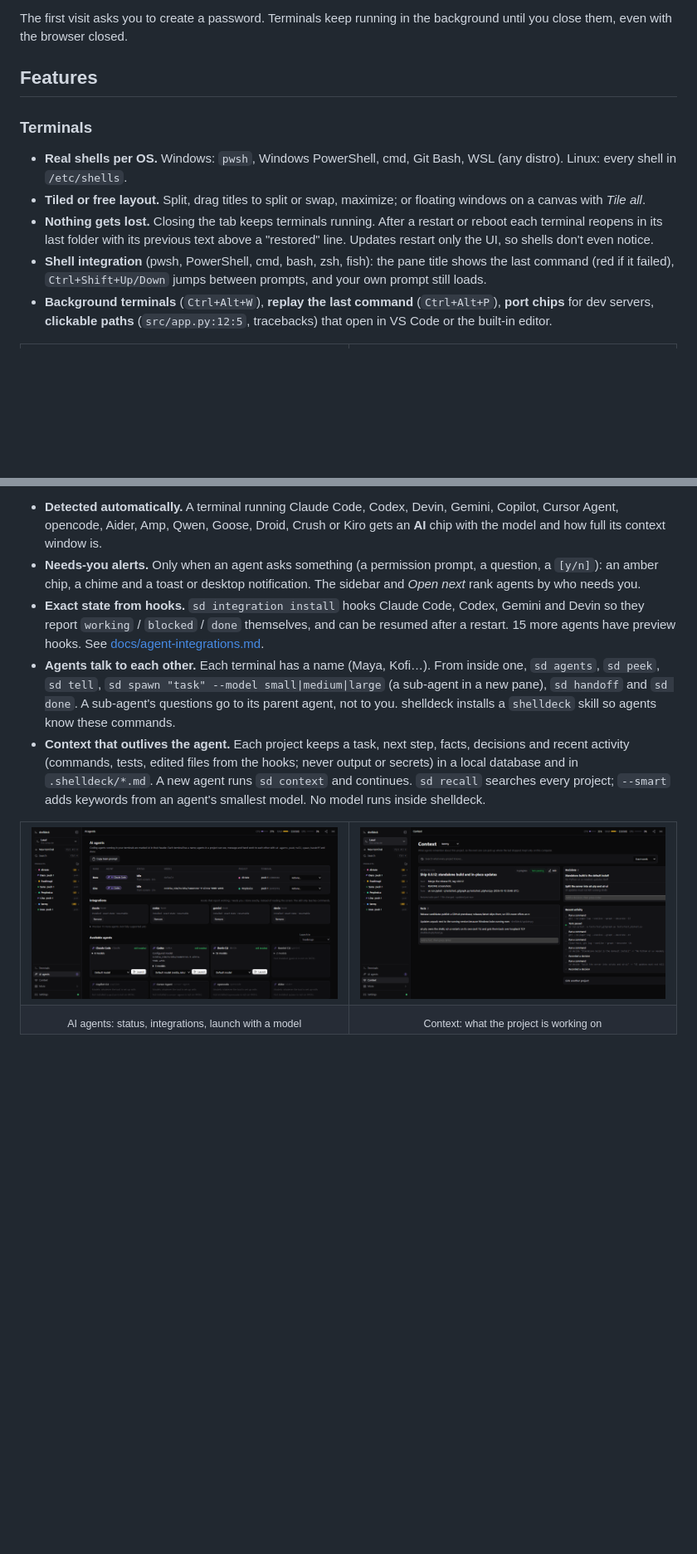
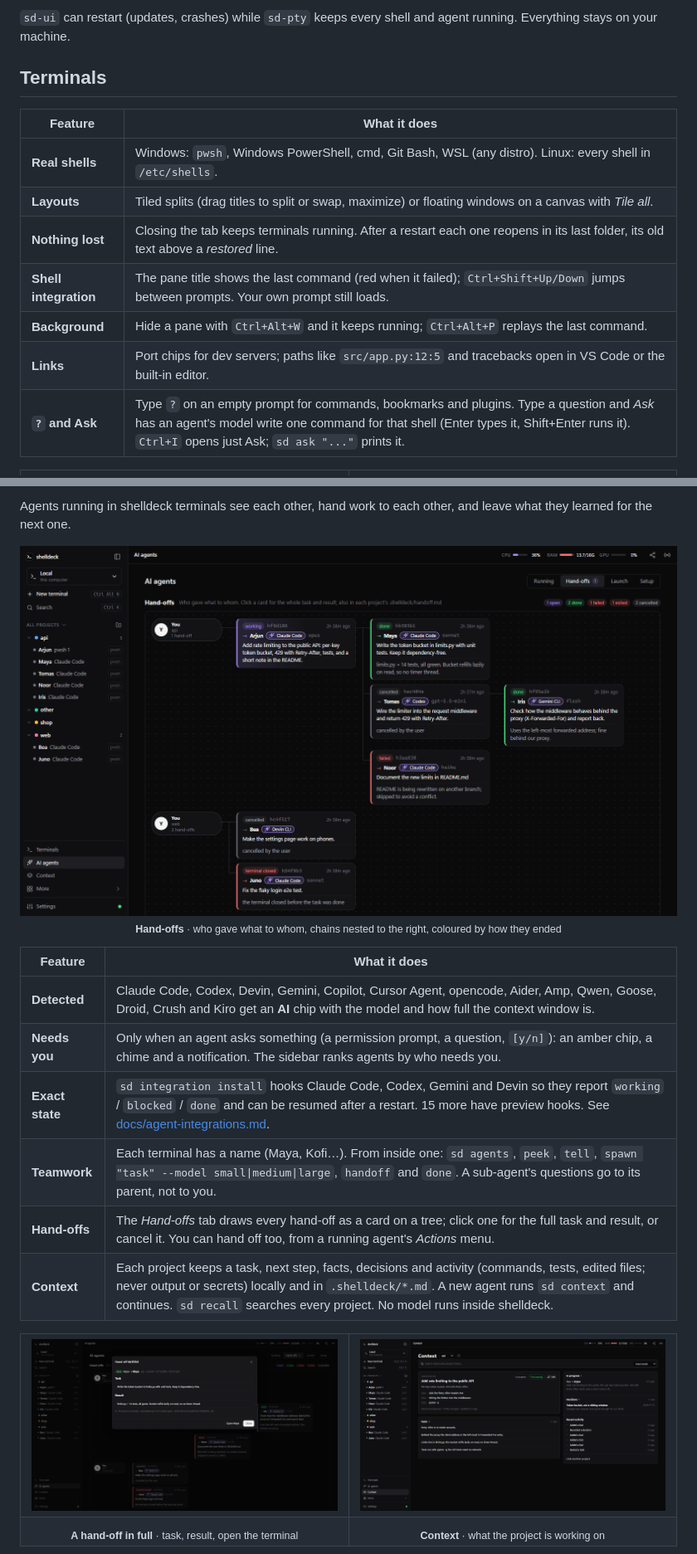
Before and after one commit to codejunction/shelldeck, a Markdown page: README.md, 2 parts joined by grey strips. Shown: that part at 83% size. Drawn GitHub-style; pictures changed too: docs/assets/agents.png (deleted), docs/assets/context.png, docs/assets/handoff-dialog.png (added); blank space fills up the shorter version.

Commit message:
docs(readme): restructure, handoff graph and context screenshots

````diff
--- a/README.md
+++ b/README.md
@@ -62,16 +95,18 @@ sd ~/code/api      # add a folder as a project and open a terminal in it
 ```
 
-The first visit asks you to create a password. Terminals keep running in the background until you close them, even with the browser closed.
+`sd-ui` can restart (updates, crashes) while `sd-pty` keeps every shell and agent running. Everything stays on your machine.
 
-## Features
+## Terminals
 
-### Terminals
-
-- **Real shells per OS.** Windows: `pwsh`, Windows PowerShell, cmd, Git Bash, WSL (any distro). Linux: every shell in `/etc/shells`.
-- **Tiled or free layout.** Split, drag titles to split or swap, maximize; or floating windows on a canvas with *Tile all*.
-- **Nothing gets lost.** Closing the tab keeps terminals running. After a restart or reboot each terminal reopens in its last folder with its previous text above a "restored" line. Updates restart only the UI, so shells don't even notice.
-- **Shell integration** (pwsh, PowerShell, cmd, bash, zsh, fish): the pane title shows the last command (red if it failed), `Ctrl+Shift+Up/Down` jumps between prompts, and your own prompt still loads.
-- **Background terminals** (`Ctrl+Alt+W`), **replay the last command** (`Ctrl+Alt+P`), **port chips** for dev servers, **clickable paths** (`src/app.py:12:5`, tracebacks) that open in VS Code or the built-in editor.
+| Feature | What it does |
+| --- | --- |
+| **Real shells** | Windows: `pwsh`, Windows PowerShell, cmd, Git Bash, WSL (any distro). Linux: every shell in `/etc/shells`. |
+| **Layouts** | Tiled splits (drag titles to split or swap, maximize) or floating windows on a canvas with *Tile all*. |
+| **Nothing lost** | Closing the tab keeps terminals running. After a restart each one reopens in its last folder, its old text above a *restored* line. |
+| **Shell integration** | The pane title shows the last command (red when it failed); `Ctrl+Shift+Up/Down` jumps between prompts. Your own prompt still loads. |
+| **Background** | Hide a pane with `Ctrl+Alt+W` and it keeps running; `Ctrl+Alt+P` replays the last command. |
+| **Links** | Port chips for dev servers; paths like `src/app.py:12:5` and tracebacks open in VS Code or the built-in editor. |
+| **`?` and Ask** | Type `?` on an empty prompt for commands, bookmarks and plugins. Type a question and *Ask* has an agent's model write one command for that shell (Enter types it, Shift+Enter runs it). `Ctrl+I` opens just Ask; `sd ask "..."` prints it. |
 
 <table>
   <tr>
@@ -124,18 +160,27 @@ The first visit asks you to create a password. Terminals keep running in the bac
 
-- **Detected automatically.** A terminal running Claude Code, Codex, Devin, Gemini, Copilot, Cursor Agent, opencode, Aider, Amp, Qwen, Goose, Droid, Crush or Kiro gets an **AI** chip with the model and how full its context window is.
-- **Needs-you alerts.** Only when an agent asks something (a permission prompt, a question, a `[y/n]`): an amber chip, a chime and a toast or desktop notification. The sidebar and *Open next* rank agents by who needs you.
-- **Exact state from hooks.** `sd integration install` hooks Claude Code, Codex, Gemini and Devin so they report `working` / `blocked` / `done` themselves, and can be resumed after a restart. 15 more agents have preview hooks. See [docs/agent-integrations.md](docs/agent-integrations.md).
-- **Agents talk to each other.** Each terminal has a name (Maya, Kofi…). From inside one, `sd agents`, `sd peek`, `sd tell`, `sd spawn "task" --model small|medium|large` (a sub-agent in a new pane), `sd handoff` and `sd done`. A sub-agent's questions go to its parent agent, not to you. shelldeck installs a `shelldeck` skill so agents know these commands.
-- **Context that outlives the agent.** Each project keeps a task, next step, facts, decisions and recent activity (commands, tests, edited files from the hooks; never output or secrets) in a local database and in `.shelldeck/*.md`. A new agent runs `sd context` and continues. `sd recall` searches every project; `--smart` adds keywords from an agent's smallest model. No model runs inside shelldeck.
+Agents running in shelldeck terminals see each other, hand work to each other, and leave what they learned for the next one.
+
+<img src="https://raw.githubusercontent.com/codejunction/shelldeck/main/docs/assets/handoffs.png" alt="Hand-offs as a flow of cards: each sender, the tasks it gave out on connecting lines, and chains nested to the right, coloured by status" width="100%">
+
+<p align="center"><sub><b>Hand-offs</b> · who gave what to whom, chains nested to the right, coloured by how they ended</sub></p>
+
+| Feature | What it does |
+| --- | --- |
+| **Detected** | Claude Code, Codex, Devin, Gemini, Copilot, Cursor Agent, opencode, Aider, Amp, Qwen, Goose, Droid, Crush and Kiro get an **AI** chip with the model and how full the context window is. |
+| **Needs you** | Only when an agent asks something (a permission prompt, a question, `[y/n]`): an amber chip, a chime and a notification. The sidebar ranks agents by who needs you. |
+| **Exact state** | `sd integration install` hooks Claude Code, Codex, Gemini and Devin so they report `working` / `blocked` / `done` and can be resumed after a restart. 15 more have preview hooks. See [docs/agent-integrations.md](docs/agent-integrations.md). |
+| **Teamwork** | Each terminal has a name (Maya, Kofi…). From inside one: `sd agents`, `peek`, `tell`, `spawn "task" --model small\|medium\|large`, `handoff` and `done`. A sub-agent's questions go to its parent, not to you. |
+| **Hand-offs** | The *Hand-offs* tab draws every hand-off as a card on a tree; click one for the full task and result, or cancel it. You can hand off too, from a running agent's *Actions* menu. |
+| **Context** | Each project keeps a task, next step, facts, decisions and activity (commands, tests, edited files; never output or secrets) locally and in `.shelldeck/*.md`. A new agent runs `sd context` and continues. `sd recall` searches every project. No model runs inside shelldeck. |
 
 <table>
   <tr>
-    <td width="50%"><img src="https://raw.githubusercontent.com/codejunction/shelldeck/main/docs/assets/agents.png" alt="AI agents page with running agents, integrations and available agent CLIs"></td>
-    <td width="50%"><img src="https://raw.githubusercontent.com/codejunction/shelldeck/main/docs/assets/context.png" alt="Context page with the task, facts, decisions and recent activity"></td>
+    <td width="50%"><img src="https://raw.githubusercontent.com/codejunction/shelldeck/main/docs/assets/handoff-dialog.png" alt="A hand-off opened in full: task, result, and Open terminal"></td>
+    <td width="50%"><img src="https://raw.githubusercontent.com/codejunction/shelldeck/main/docs/assets/context.png" alt="Context page with the task, facts, decisions, open hand-offs and recent activity"></td>
   </tr>
   <tr>
-    <td align="center"><sub>AI agents: status, integrations, launch with a model</sub></td>
-    <td align="center"><sub>Context: what the project is working on</sub></td>
+    <td align="center"><sub><b>A hand-off in full</b> · task, result, open the terminal</sub></td>
+    <td align="center"><sub><b>Context</b> · what the project is working on</sub></td>
   </tr>
 </table>
 
````
Also changed, not shown: other parts of README.md (+191 -90 lines).
